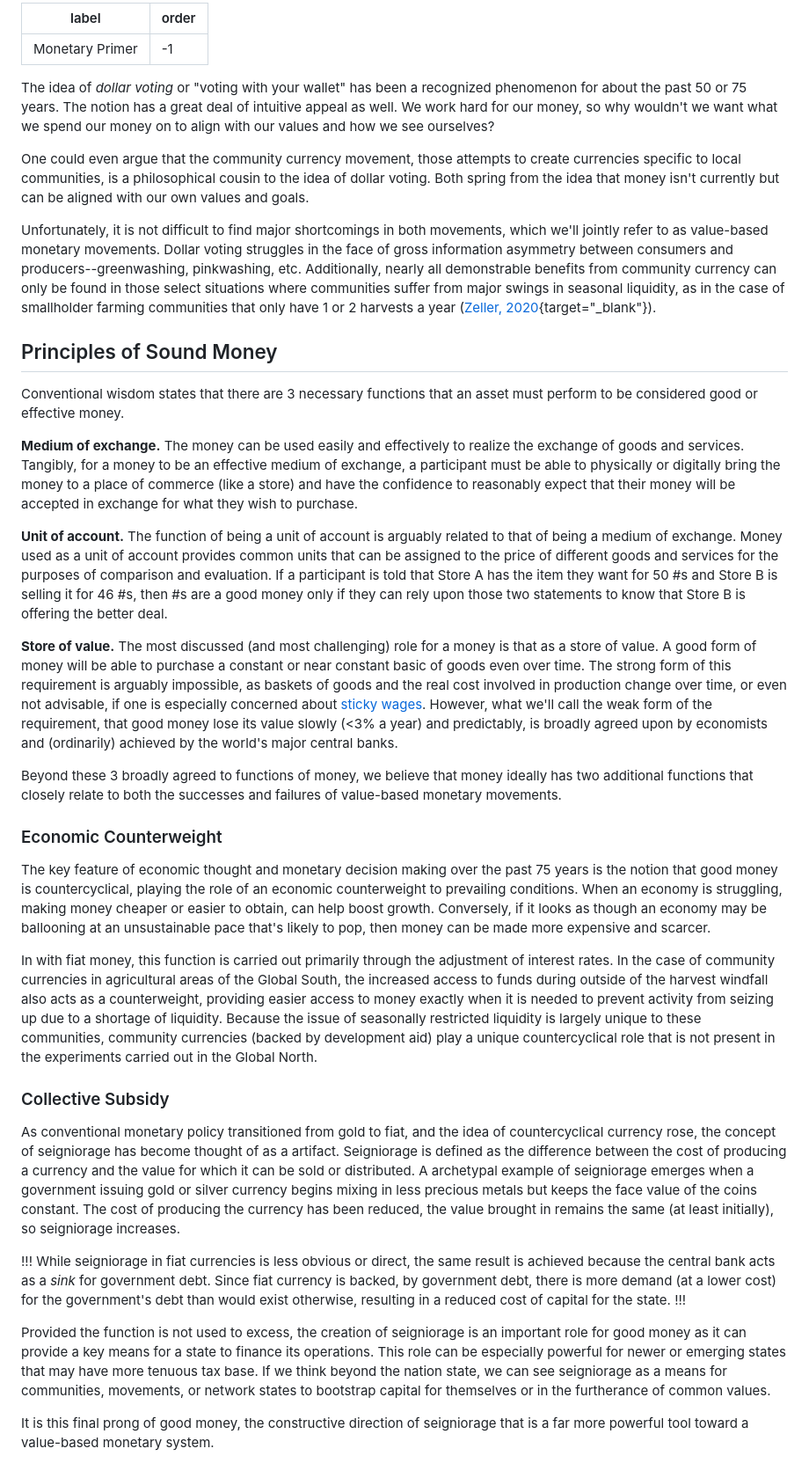
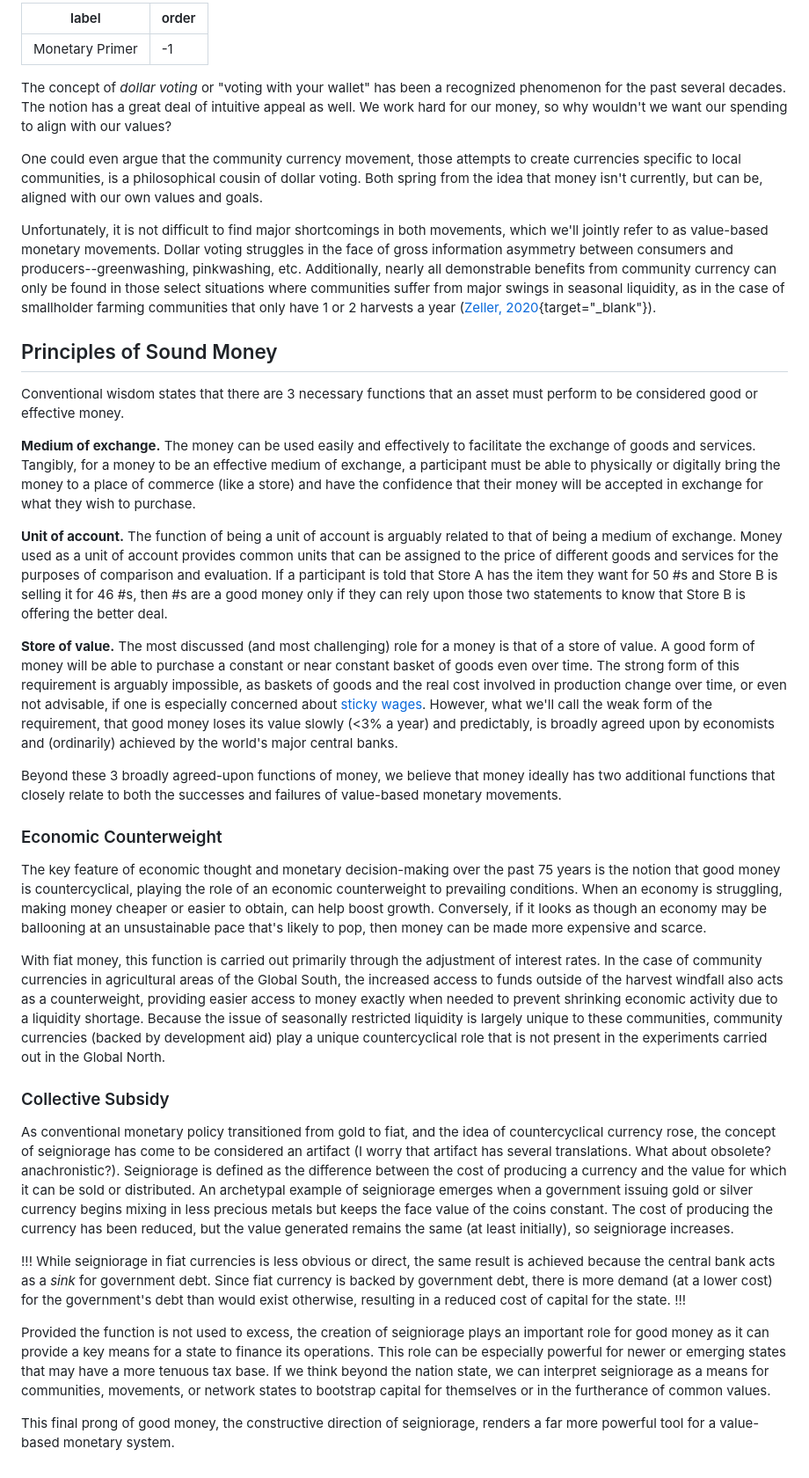
Before and after one commit to change-code-io/docs, a Markdown page: mutual-money/monetary-primer.md, the part around the change. Shown at 88% size. Rendered like a GitHub page.

```diff
--- a/mutual-money/monetary-primer.md
+++ b/mutual-money/monetary-primer.md
@@ -3,9 +3,9 @@ label: Monetary Primer
 order: -1
 ---
 
-The idea of *dollar voting* or "voting with your wallet" has been a recognized phenomenon for about the past 50 or 75 years. The notion has a great deal of intuitive appeal as well. We work hard for our money, so why wouldn't we want what we spend our money on to align with our values and how we see ourselves?
+The concept of *dollar voting* or "voting with your wallet" has been a recognized phenomenon for the past several decades. The notion has a great deal of intuitive appeal as well. We work hard for our money, so why wouldn't we want our spending to align with our values?
 
-One could even argue that the community currency movement, those attempts to create currencies specific to local communities, is a philosophical cousin to the idea of dollar voting. Both spring from the idea that money isn't currently but can be aligned with our own values and goals.
+One could even argue that the community currency movement, those attempts to create currencies specific to local communities, is a philosophical cousin of dollar voting. Both spring from the idea that money isn't currently, but can be, aligned with our own values and goals.
 
 Unfortunately, it is not difficult to find major shortcomings in both movements, which we'll jointly refer to as value-based monetary movements. Dollar voting struggles in the face of gross information asymmetry between consumers and producers--greenwashing, pinkwashing, etc. Additionally, nearly all demonstrable benefits from community currency can only be found in those select situations where communities suffer from major swings in seasonal liquidity, as in the case of smallholder farming communities that only have 1 or 2 harvests a year ([Zeller, 2020](https://www.mdpi.com/1911-8074/13/11/271){target="_blank"}).
 
@@ -13,28 +13,28 @@ Unfortunately, it is not difficult to find major shortcomings in both movements,
 
 Conventional wisdom states that there are 3 necessary functions that an asset must perform to be considered good or effective money.
 
-__Medium of exchange.__ The money can be used easily and effectively to realize the exchange of goods and services. Tangibly, for a money to be an effective medium of exchange, a participant must be able to physically or digitally bring the money to a place of commerce (like a store) and have the confidence to reasonably expect that their money will be accepted in exchange for what they wish to purchase.
+__Medium of exchange.__ The money can be used easily and effectively to facilitate the exchange of goods and services. Tangibly, for a money to be an effective medium of exchange, a participant must be able to physically or digitally bring the money to a place of commerce (like a store) and have the confidence that their money will be accepted in exchange for what they wish to purchase.
 
 __Unit of account.__ The function of being a unit of account is arguably related to that of being a medium of exchange. Money used as a unit of account provides common units that can be assigned to the price of different goods and services for the purposes of comparison and evaluation. If a participant is told that Store A has the item they want for 50 #s and Store B is selling it for 46 #s, then #s are a good money only if they can rely upon those two statements to know that Store B is offering the better deal.
 
-__Store of value.__ The most discussed (and most challenging) role for a money is that as a store of value. A good form of money will be able to purchase a constant or near constant basic of goods even over time. The strong form of this requirement is arguably impossible, as baskets of goods and the real cost involved in production change over time, or even not advisable, if one is especially concerned about [sticky wages](https://www.imf.org/en/Publications/fandd/issues/2022/03/Future-of-inflation-partII-Agarwal-kimball). However, what we'll call the weak form of the requirement, that good money lose its value slowly (<3% a year) and predictably, is broadly agreed upon by economists and (ordinarily) achieved by the world's major central banks.
+__Store of value.__ The most discussed (and most challenging) role for a money is that of a store of value. A good form of money will be able to purchase a constant or near constant basket of goods even over time. The strong form of this requirement is arguably impossible, as baskets of goods and the real cost involved in production change over time, or even not advisable, if one is especially concerned about [sticky wages](https://www.imf.org/en/Publications/fandd/issues/2022/03/Future-of-inflation-partII-Agarwal-kimball). However, what we'll call the weak form of the requirement, that good money loses its value slowly (<3% a year) and predictably, is broadly agreed upon by economists and (ordinarily) achieved by the world's major central banks.
 
-Beyond these 3 broadly agreed to functions of money, we believe that money ideally has two additional functions that closely relate to both the successes and failures of value-based monetary movements.
+Beyond these 3 broadly agreed-upon functions of money, we believe that money ideally has two additional functions that closely relate to both the successes and failures of value-based monetary movements.
 
 ### Economic Counterweight
 
-The key feature of economic thought and monetary decision making over the past 75 years is the notion that good money is countercyclical, playing the role of an economic counterweight to prevailing conditions. When an economy is struggling, making money cheaper or easier to obtain, can help boost growth. Conversely, if it looks as though an economy may be ballooning at an unsustainable pace that's likely to pop, then money can be made more expensive and scarcer.
+The key feature of economic thought and monetary decision-making over the past 75 years is the notion that good money is countercyclical, playing the role of an economic counterweight to prevailing conditions. When an economy is struggling, making money cheaper or easier to obtain, can help boost growth. Conversely, if it looks as though an economy may be ballooning at an unsustainable pace that's likely to pop, then money can be made more expensive and scarce.
 
-In with fiat money, this function is carried out primarily through the adjustment of interest rates. In the case of community currencies in agricultural areas of the Global South, the increased access to funds during outside of the harvest windfall also acts as a counterweight, providing easier access to money exactly when it is needed to prevent activity from seizing up due to a shortage of liquidity. Because the issue of seasonally restricted liquidity is largely unique to these communities, community currencies (backed by development aid) play a unique countercyclical role that is not present in the experiments carried out in the Global North.
+With fiat money, this function is carried out primarily through the adjustment of interest rates. In the case of community currencies in agricultural areas of the Global South, the increased access to funds outside of the harvest windfall also acts as a counterweight, providing easier access to money exactly when needed to prevent shrinking economic activity due to a liquidity shortage. Because the issue of seasonally restricted liquidity is largely unique to these communities, community currencies (backed by development aid) play a unique countercyclical role that is not present in the experiments carried out in the Global North.
 
 ### Collective Subsidy
 
-As conventional monetary policy transitioned from gold to fiat, and the idea of countercyclical currency rose, the concept of seigniorage has become thought of as a artifact. Seigniorage is defined as the difference between the cost of producing a currency and the value for which it can be sold or distributed. A archetypal example of seigniorage emerges when a government issuing gold or silver currency begins mixing in less precious metals but keeps the face value of the coins constant. The cost of producing the currency has been reduced, the value brought in remains the same (at least initially), so seigniorage increases.
+As conventional monetary policy transitioned from gold to fiat, and the idea of countercyclical currency rose, the concept of seigniorage has come to be considered an artifact (I worry that artifact has several translations. What about obsolete? anachronistic?). Seigniorage is defined as the difference between the cost of producing a currency and the value for which it can be sold or distributed. An archetypal example of seigniorage emerges when a government issuing gold or silver currency begins mixing in less precious metals but keeps the face value of the coins constant. The cost of producing the currency has been reduced, but the value generated remains the same (at least initially), so seigniorage increases.
 
 !!!
-While seigniorage in fiat currencies is less obvious or direct, the same result is achieved because the central bank acts as a *sink* for government debt. Since fiat currency is backed, by government debt, there is more demand (at a lower cost) for the government's debt than would exist otherwise, resulting in a reduced cost of capital for the state.
+While seigniorage in fiat currencies is less obvious or direct, the same result is achieved because the central bank acts as a *sink* for government debt. Since fiat currency is backed by government debt, there is more demand (at a lower cost) for the government's debt than would exist otherwise, resulting in a reduced cost of capital for the state.
 !!!
 
-Provided the function is not used to excess, the creation of seigniorage is an important role for good money as it can provide a key means for a state to finance its operations. This role can be especially powerful for newer or emerging states that may have more tenuous tax base. If we think beyond the nation state, we can see seigniorage as a means for communities, movements, or network states to bootstrap capital for themselves or in the furtherance of common values.
+Provided the function is not used to excess, the creation of seigniorage plays an important role for good money as it can provide a key means for a state to finance its operations. This role can be especially powerful for newer or emerging states that may have a more tenuous tax base. If we think beyond the nation state, we can interpret seigniorage as a means for communities, movements, or network states to bootstrap capital for themselves or in the furtherance of common values.
 
-It is this final prong of good money, the constructive direction of seigniorage that is a far more powerful tool toward a value-based monetary system.
+This final prong of good money, the constructive direction of seigniorage, renders a far more powerful tool for a value-based monetary system.
```
